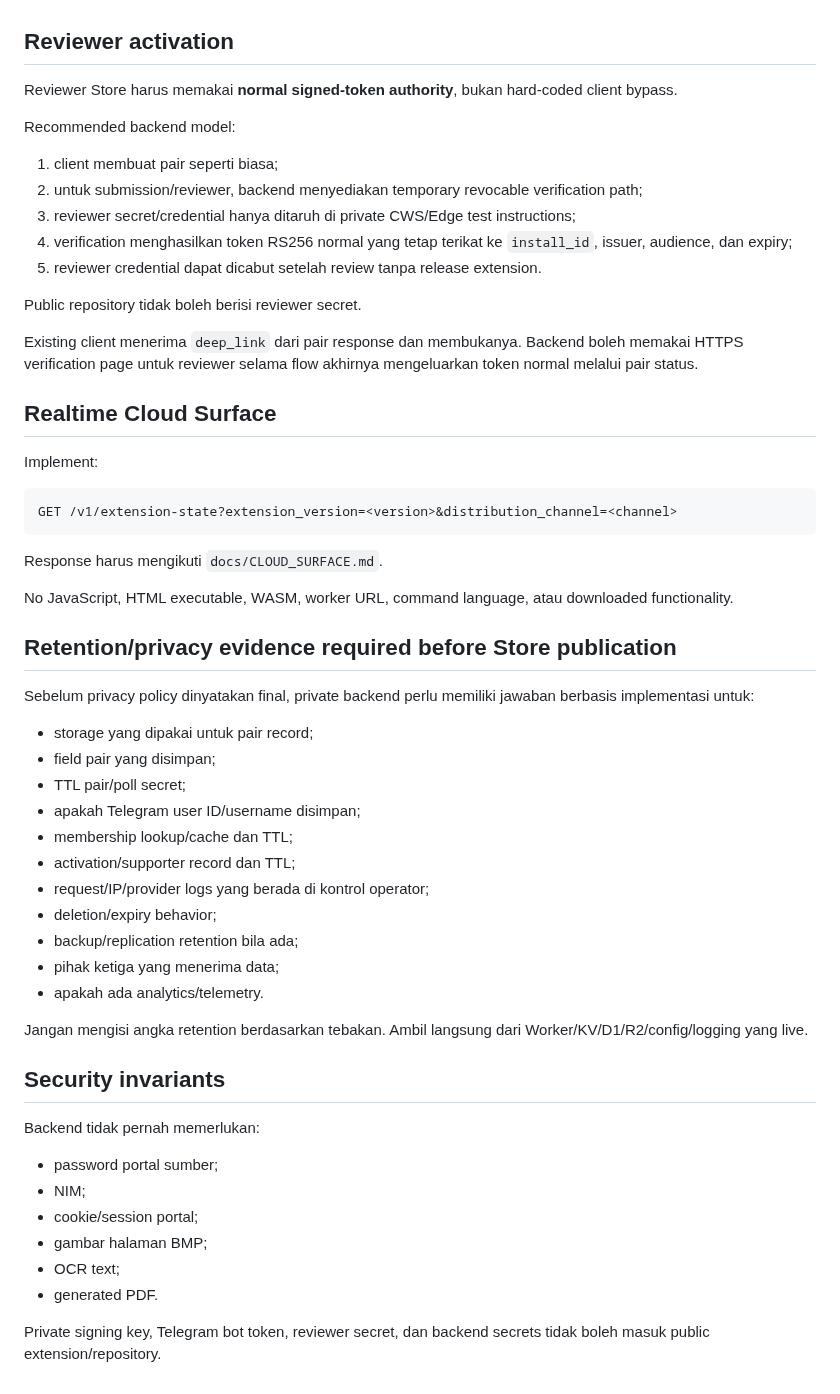
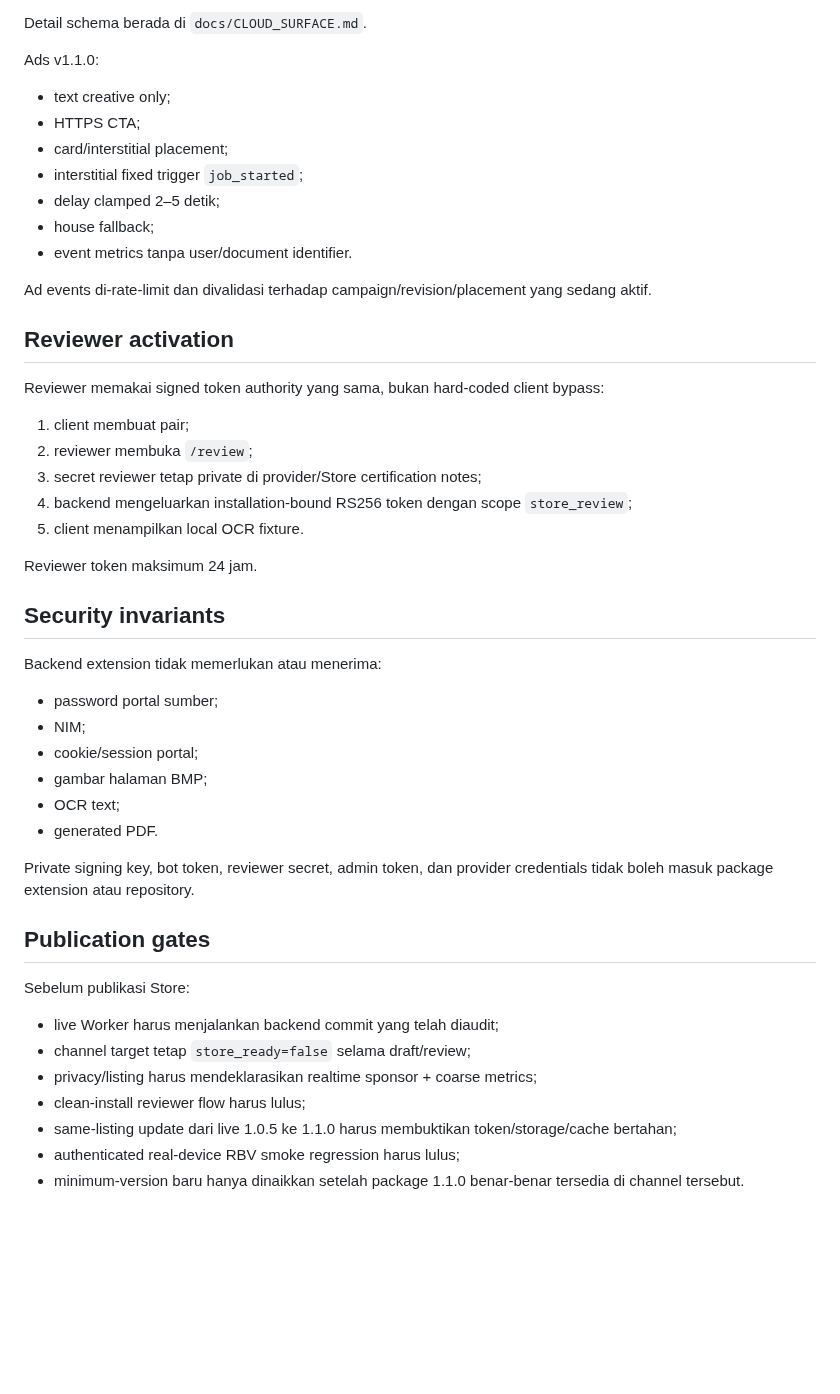
Before and after one commit to mentaliss/bukabmp, a Markdown page: docs/BACKEND_STORE_CONTRACT.md, the part around one of its changes. Rendered like a GitHub page; blank space fills up the shorter version.

````diff
--- a/docs/BACKEND_STORE_CONTRACT.md
+++ b/docs/BACKEND_STORE_CONTRACT.md
@@ -60,51 +82,30 @@ Backend lama yang mengabaikan field tambahan tetap kompatibel.
+Detail schema berada di `docs/CLOUD_SURFACE.md`.
+
+Ads v1.1.0:
+- text creative only;
+- HTTPS CTA;
+- card/interstitial placement;
+- interstitial fixed trigger `job_started`;
+- delay clamped 2–5 detik;
+- house fallback;
+- event metrics tanpa user/document identifier.
+
+Ad events di-rate-limit dan divalidasi terhadap campaign/revision/placement yang sedang aktif.
 
 ## Reviewer activation
 
-Reviewer Store harus memakai **normal signed-token authority**, bukan hard-coded client bypass.
+Reviewer memakai signed token authority yang sama, bukan hard-coded client bypass:
+1. client membuat pair;
+2. reviewer membuka `/review`;
+3. secret reviewer tetap private di provider/Store certification notes;
+4. backend mengeluarkan installation-bound RS256 token dengan scope `store_review`;
+5. client menampilkan local OCR fixture.
 
-Recommended backend model:
-1. client membuat pair seperti biasa;
-2. untuk submission/reviewer, backend menyediakan temporary revocable verification path;
-3. reviewer secret/credential hanya ditaruh di private CWS/Edge test instructions;
-4. verification menghasilkan token RS256 normal yang tetap terikat ke `install_id`, issuer, audience, dan expiry;
-5. reviewer credential dapat dicabut setelah review tanpa release extension.
-
-Public repository tidak boleh berisi reviewer secret.
-
-Existing client menerima `deep_link` dari pair response dan membukanya. Backend boleh memakai HTTPS verification page untuk reviewer selama flow akhirnya mengeluarkan token normal melalui pair status.
-
-## Realtime Cloud Surface
-
-Implement:
-
-```text
-GET /v1/extension-state?extension_version=<version>&distribution_channel=<channel>
-```
-
-Response harus mengikuti `docs/CLOUD_SURFACE.md`.
-
-No JavaScript, HTML executable, WASM, worker URL, command language, atau downloaded functionality.
-
-## Retention/privacy evidence required before Store publication
-
-Sebelum privacy policy dinyatakan final, private backend perlu memiliki jawaban berbasis implementasi untuk:
-- storage yang dipakai untuk pair record;
-- field pair yang disimpan;
-- TTL pair/poll secret;
-- apakah Telegram user ID/username disimpan;
-- membership lookup/cache dan TTL;
-- activation/supporter record dan TTL;
-- request/IP/provider logs yang berada di kontrol operator;
-- deletion/expiry behavior;
-- backup/replication retention bila ada;
-- pihak ketiga yang menerima data;
-- apakah ada analytics/telemetry.
-
-Jangan mengisi angka retention berdasarkan tebakan. Ambil langsung dari Worker/KV/D1/R2/config/logging yang live.
+Reviewer token maksimum 24 jam.
 
 ## Security invariants
 
-Backend tidak pernah memerlukan:
+Backend extension tidak memerlukan atau menerima:
 - password portal sumber;
 - NIM;
 - cookie/session portal;
@@ -112,4 +113,15 @@ Backend tidak pernah memerlukan:
 - OCR text;
 - generated PDF.
 
-Private signing key, Telegram bot token, reviewer secret, dan backend secrets tidak boleh masuk public extension/repository.
+Private signing key, bot token, reviewer secret, admin token, dan provider credentials tidak boleh masuk package extension atau repository.
+
+## Publication gates
+
+Sebelum publikasi Store:
+- live Worker harus menjalankan backend commit yang telah diaudit;
+- channel target tetap `store_ready=false` selama draft/review;
+- privacy/listing harus mendeklarasikan realtime sponsor + coarse metrics;
+- clean-install reviewer flow harus lulus;
+- same-listing update dari live 1.0.5 ke 1.1.0 harus membuktikan token/storage/cache bertahan;
+- authenticated real-device RBV smoke regression harus lulus;
+- minimum-version baru hanya dinaikkan setelah package 1.1.0 benar-benar tersedia di channel tersebut.
````
Also changed, not shown: other parts of docs/BACKEND_STORE_CONTRACT.md (+52 -30 lines).
